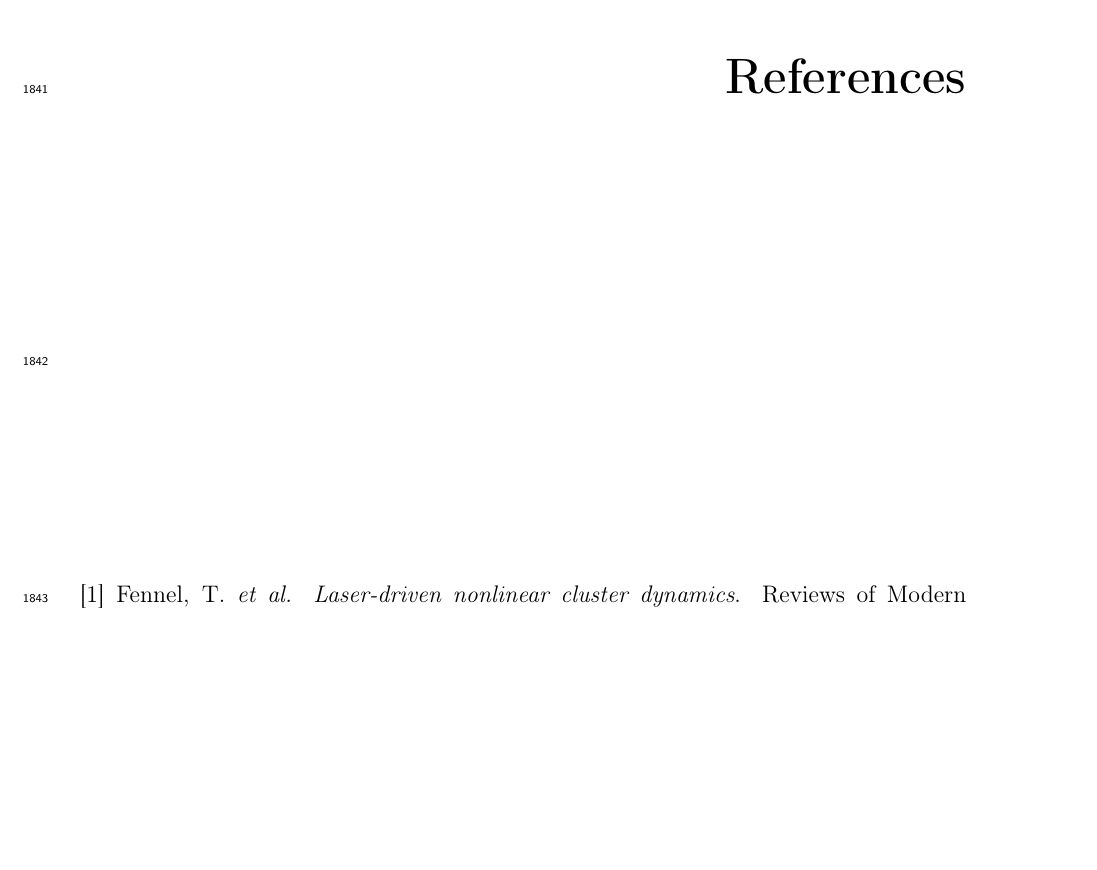
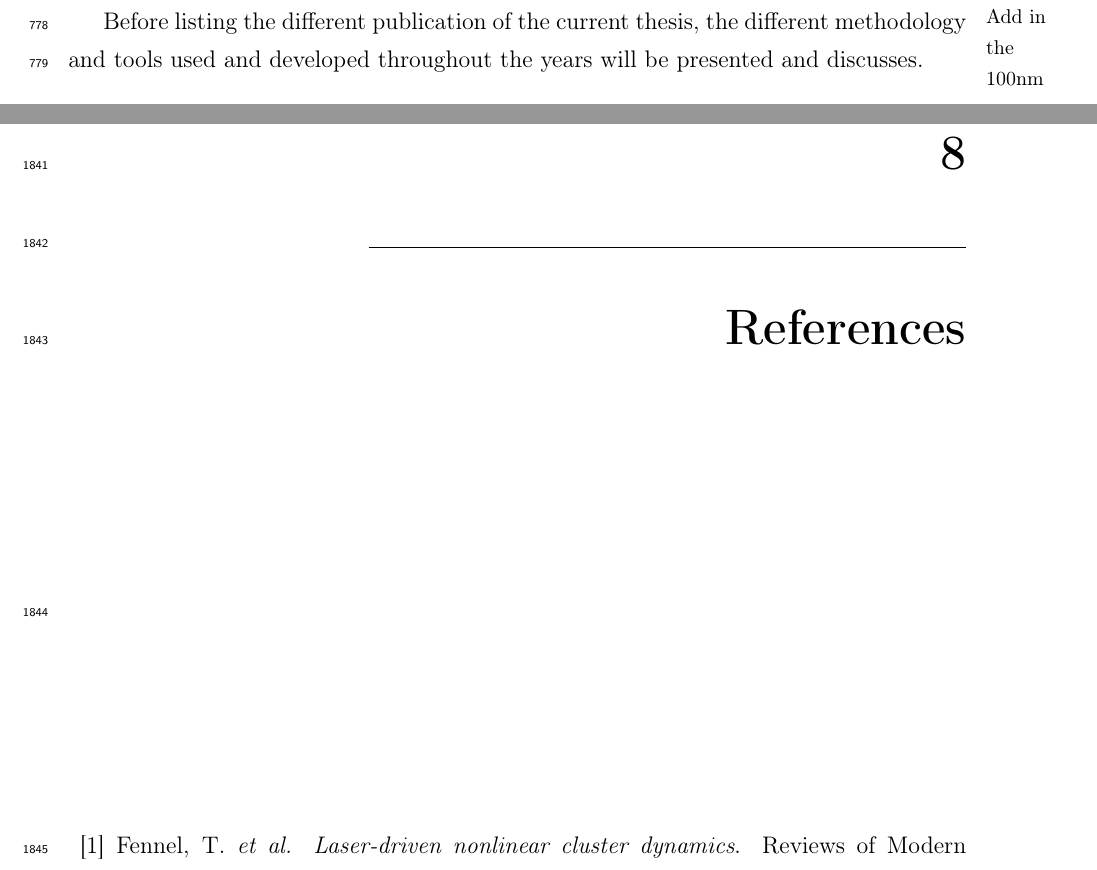
Before and after one commit to nbigaouette/thesis, a LaTeX thesis (thesis/thesis.tex, which reads thesis/introduction_detailed.tex): part of page 116 of 124 before the commit and two parts of pages 36 and 116 of 124 after it, the two joined at a grey line, cut at the place of the change, the shorter picture padded with empty space. Compiled offline with pdfLaTeX.

Commit message:
Link between intro and chapter 2

```diff
--- a/thesis/introduction_detailed.tex
+++ b/thesis/introduction_detailed.tex
@@ -860,5 +860,9 @@ the ion's eigenvalues which would not be allowed quantum mechanically.
 % \ref{appendix:code}, an overview of the usage of the different simulation
 % packages and libraries developed.
 
+Before listing the different publication of the current thesis, the different
+methodology and tools used and developed throughout the years will be presented
+and discusses.
+
 
 \input{introduction_tools.tex}
```
